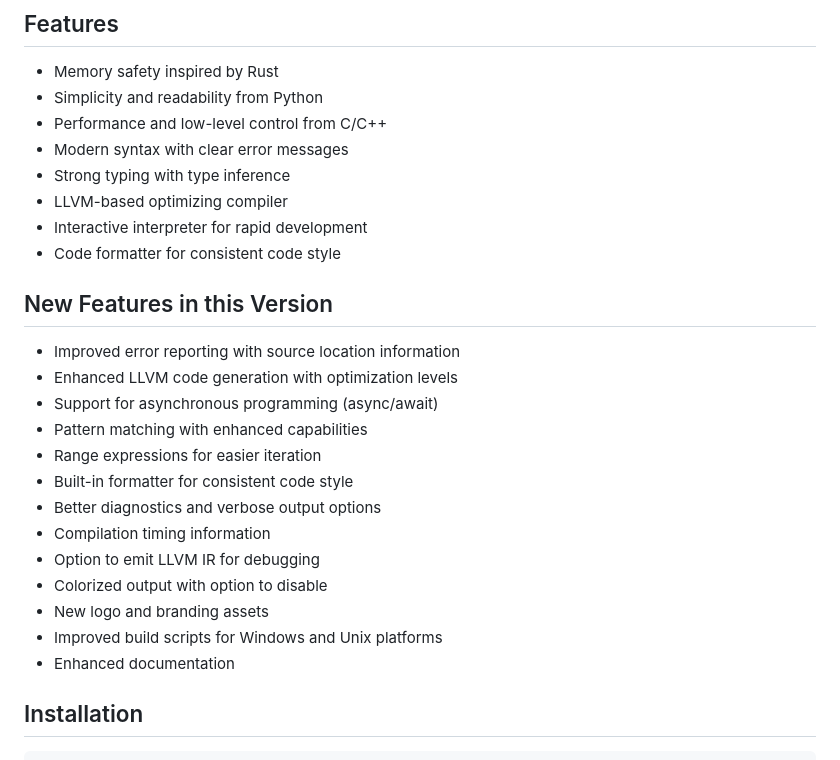
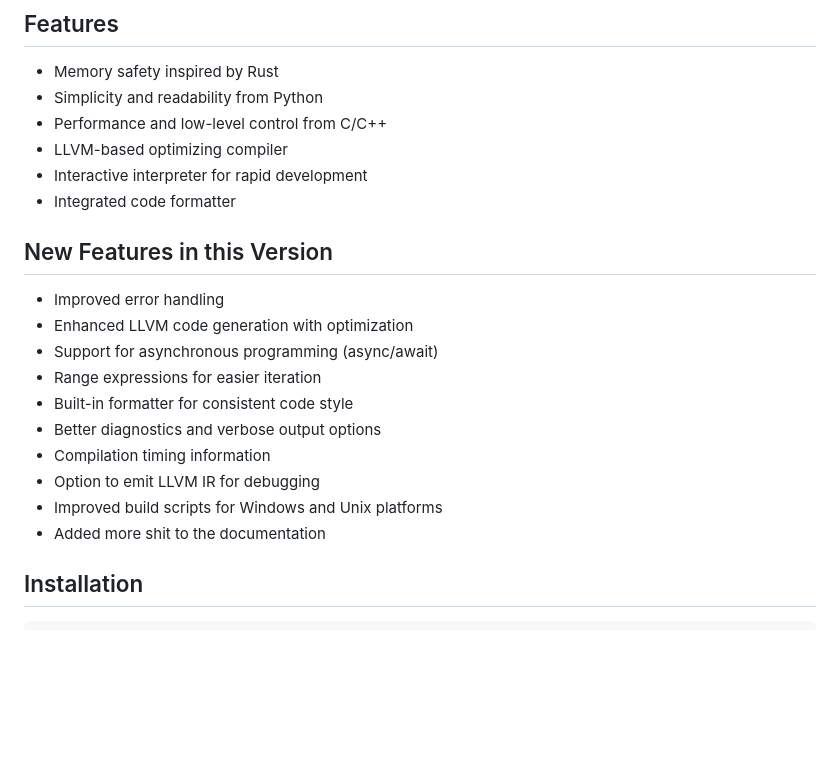
Before and after one commit to Waowzar/shitrust, a Markdown page: README.md, the part around the change. Rendered like a GitHub page; blank space fills up the shorter version.

```diff
--- a/README.md
+++ b/README.md
@@ -11,27 +11,22 @@ ShitRust is a programming language that combines features from Rust, Python, and
 - Memory safety inspired by Rust
 - Simplicity and readability from Python
 - Performance and low-level control from C/C++
-- Modern syntax with clear error messages
-- Strong typing with type inference
 - LLVM-based optimizing compiler
 - Interactive interpreter for rapid development
-- Code formatter for consistent code style
+- Integrated code formatter
 
 ## New Features in this Version
 
-- Improved error reporting with source location information
-- Enhanced LLVM code generation with optimization levels
+- Improved error handling
+- Enhanced LLVM code generation with optimization
 - Support for asynchronous programming (async/await)
-- Pattern matching with enhanced capabilities
 - Range expressions for easier iteration
 - Built-in formatter for consistent code style
 - Better diagnostics and verbose output options
 - Compilation timing information
 - Option to emit LLVM IR for debugging
-- Colorized output with option to disable
-- New logo and branding assets
 - Improved build scripts for Windows and Unix platforms
-- Enhanced documentation
+- Added more shit to the documentation
 
 ## Installation
 
```
